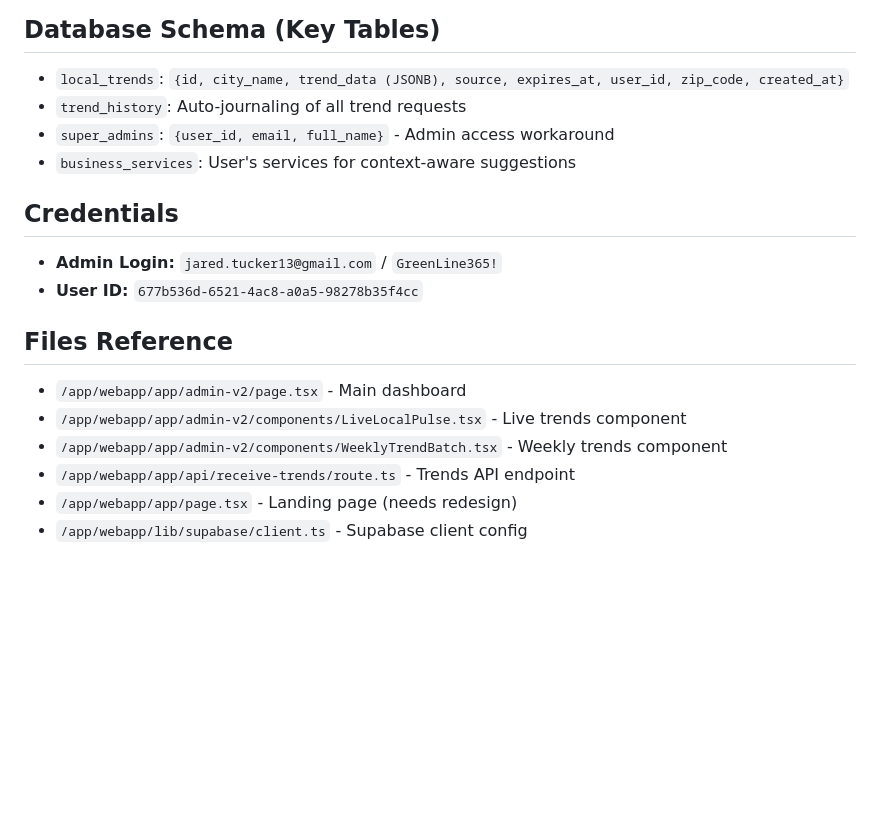
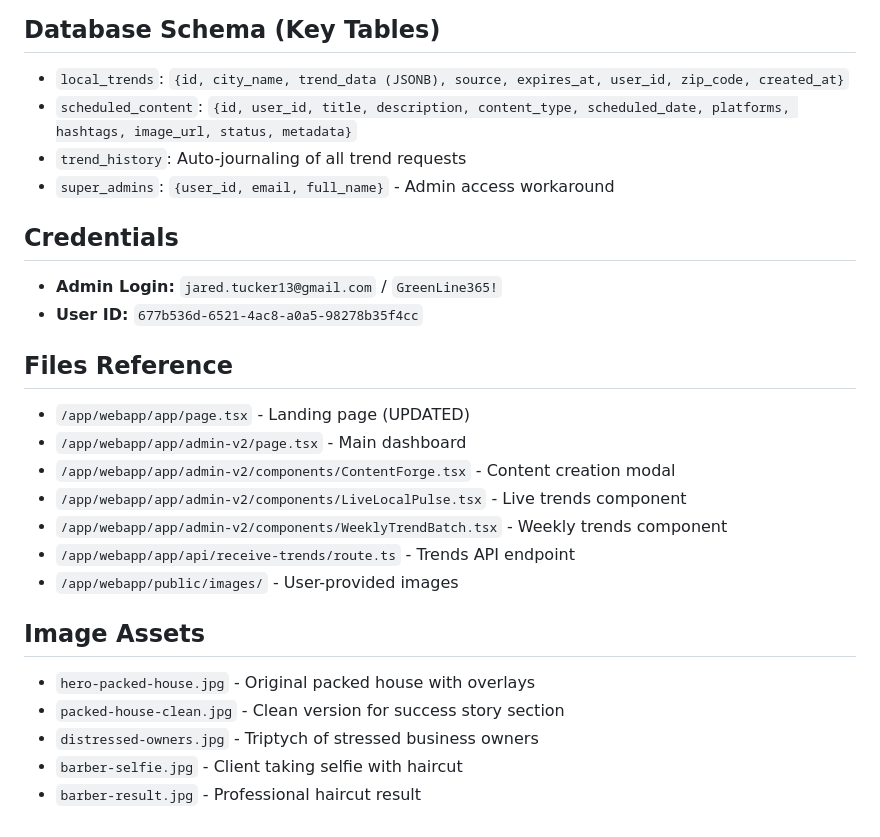
Before and after one commit to jaredtucker13-byte/greenline365-web, a Markdown page: memory/PRD.md, the part around one of its changes. GitHub-like rendering; blank space fills up the shorter version.

```diff
--- a/memory/PRD.md
+++ b/memory/PRD.md
@@ -96,18 +98,26 @@ Build a comprehensive AI-assisted business operating system for small businesses
 
 ## Database Schema (Key Tables)
 - `local_trends`: `{id, city_name, trend_data (JSONB), source, expires_at, user_id, zip_code, created_at}`
+- `scheduled_content`: `{id, user_id, title, description, content_type, scheduled_date, platforms, hashtags, image_url, status, metadata}`
 - `trend_history`: Auto-journaling of all trend requests
 - `super_admins`: `{user_id, email, full_name}` - Admin access workaround
-- `business_services`: User's services for context-aware suggestions
 
 ## Credentials
 - **Admin Login:** `jared.tucker13@gmail.com` / `GreenLine365!`
 - **User ID:** `677b536d-6521-4ac8-a0a5-98278b35f4cc`
 
 ## Files Reference
+- `/app/webapp/app/page.tsx` - Landing page (UPDATED)
 - `/app/webapp/app/admin-v2/page.tsx` - Main dashboard
+- `/app/webapp/app/admin-v2/components/ContentForge.tsx` - Content creation modal
 - `/app/webapp/app/admin-v2/components/LiveLocalPulse.tsx` - Live trends component
 - `/app/webapp/app/admin-v2/components/WeeklyTrendBatch.tsx` - Weekly trends component
 - `/app/webapp/app/api/receive-trends/route.ts` - Trends API endpoint
-- `/app/webapp/app/page.tsx` - Landing page (needs redesign)
-- `/app/webapp/lib/supabase/client.ts` - Supabase client config
+- `/app/webapp/public/images/` - User-provided images
+
+## Image Assets
+- `hero-packed-house.jpg` - Original packed house with overlays
+- `packed-house-clean.jpg` - Clean version for success story section
+- `distressed-owners.jpg` - Triptych of stressed business owners
+- `barber-selfie.jpg` - Client taking selfie with haircut
+- `barber-result.jpg` - Professional haircut result
```
Also changed, not shown: other parts of memory/PRD.md (+39 -37 lines).
